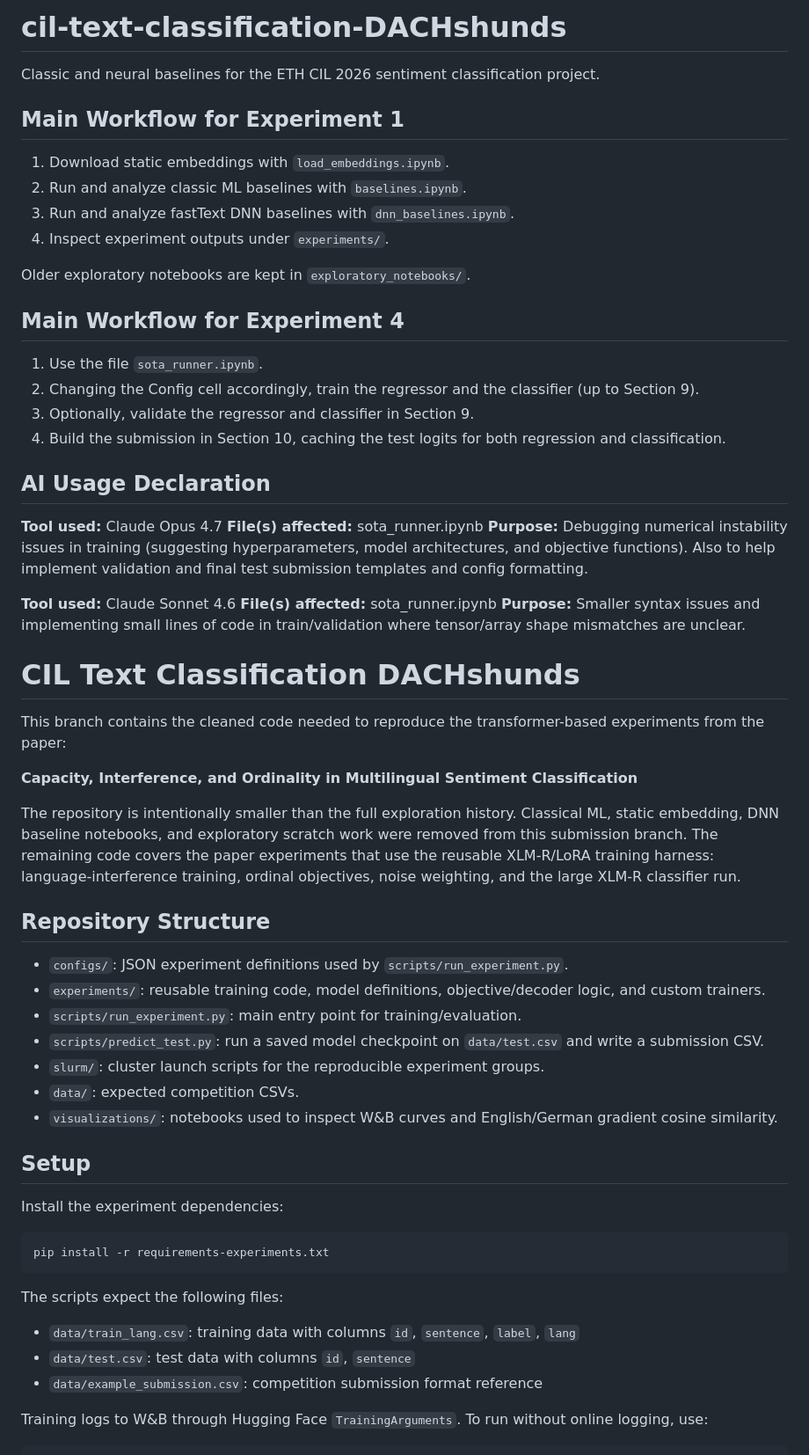
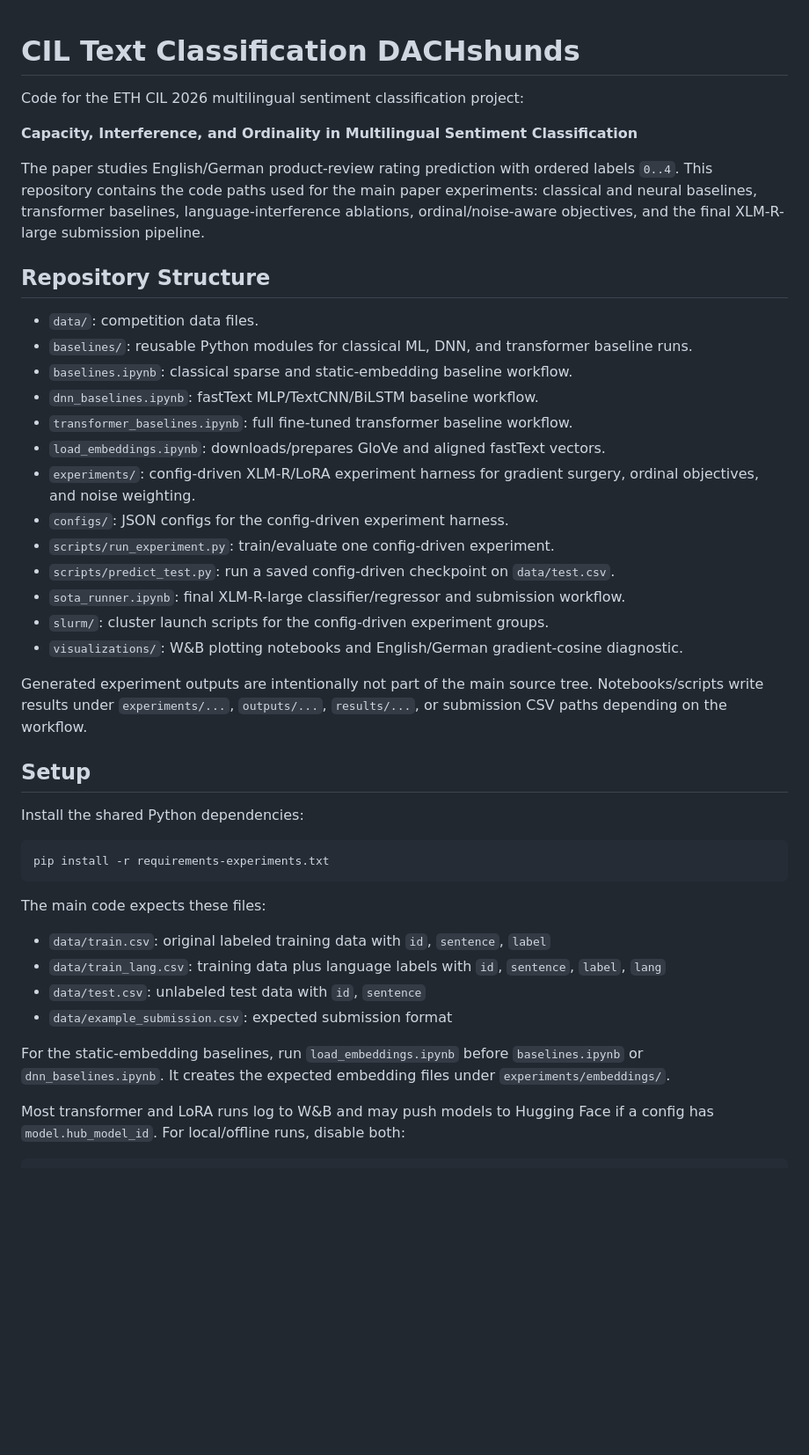
Before and after one commit to mzwick-student/cil-text-classification-DACHshunds, a Markdown page: README.md, the part around one of its changes. Shown at 88% size. Rendered like a GitHub page; blank space fills up the shorter version.

````diff
--- a/README.md
+++ b/README.md
@@ -1,65 +1,46 @@
-# cil-text-classification-DACHshunds
-
-Classic and neural baselines for the ETH CIL 2026 sentiment classification
-project.
-
-## Main Workflow for Experiment 1
-
-1. Download static embeddings with `load_embeddings.ipynb`.
-2. Run and analyze classic ML baselines with `baselines.ipynb`.
-3. Run and analyze fastText DNN baselines with `dnn_baselines.ipynb`.
-4. Inspect experiment outputs under `experiments/`.
-
-Older exploratory notebooks are kept in `exploratory_notebooks/`.
-
-## Main Workflow for Experiment 4
-
-1. Use the file `sota_runner.ipynb`.
-2. Changing the Config cell accordingly, train the regressor and the classifier (up to Section 9).
-3. Optionally, validate the regressor and classifier in Section 9.
-4. Build the submission in Section 10, caching the test logits for both regression and classification.
-
-## AI Usage Declaration
-
-**Tool used:** Claude Opus 4.7
-**File(s) affected:** sota_runner.ipynb
-**Purpose:** Debugging numerical instability issues in training (suggesting hyperparameters, model architectures, and objective functions). Also to help implement validation and final test submission templates and config formatting.
-
-**Tool used:** Claude Sonnet 4.6
-**File(s) affected:** sota_runner.ipynb
-**Purpose:** Smaller syntax issues and implementing small lines of code in train/validation where tensor/array shape mismatches are unclear.
 # CIL Text Classification DACHshunds
 
-This branch contains the cleaned code needed to reproduce the transformer-based experiments from the paper:
+Code for the ETH CIL 2026 multilingual sentiment classification project:
 
 **Capacity, Interference, and Ordinality in Multilingual Sentiment Classification**
 
-The repository is intentionally smaller than the full exploration history. Classical ML, static embedding, DNN baseline notebooks, and exploratory scratch work were removed from this submission branch. The remaining code covers the paper experiments that use the reusable XLM-R/LoRA training harness: language-interference training, ordinal objectives, noise weighting, and the large XLM-R classifier run.
+The paper studies English/German product-review rating prediction with ordered labels `0..4`. This repository contains the code paths used for the main paper experiments: classical and neural baselines, transformer baselines, language-interference ablations, ordinal/noise-aware objectives, and the final XLM-R-large submission pipeline.
 
 ## Repository Structure
 
-- `configs/`: JSON experiment definitions used by `scripts/run_experiment.py`.
-- `experiments/`: reusable training code, model definitions, objective/decoder logic, and custom trainers.
-- `scripts/run_experiment.py`: main entry point for training/evaluation.
-- `scripts/predict_test.py`: run a saved model checkpoint on `data/test.csv` and write a submission CSV.
-- `slurm/`: cluster launch scripts for the reproducible experiment groups.
-- `data/`: expected competition CSVs.
-- `visualizations/`: notebooks used to inspect W&B curves and English/German gradient cosine similarity.
+- `data/`: competition data files.
+- `baselines/`: reusable Python modules for classical ML, DNN, and transformer baseline runs.
+- `baselines.ipynb`: classical sparse and static-embedding baseline workflow.
+- `dnn_baselines.ipynb`: fastText MLP/TextCNN/BiLSTM baseline workflow.
+- `transformer_baselines.ipynb`: full fine-tuned transformer baseline workflow.
+- `load_embeddings.ipynb`: downloads/prepares GloVe and aligned fastText vectors.
+- `experiments/`: config-driven XLM-R/LoRA experiment harness for gradient surgery, ordinal objectives, and noise weighting.
+- `configs/`: JSON configs for the config-driven experiment harness.
+- `scripts/run_experiment.py`: train/evaluate one config-driven experiment.
+- `scripts/predict_test.py`: run a saved config-driven checkpoint on `data/test.csv`.
+- `sota_runner.ipynb`: final XLM-R-large classifier/regressor and submission workflow.
+- `slurm/`: cluster launch scripts for the config-driven experiment groups.
+- `visualizations/`: W&B plotting notebooks and English/German gradient-cosine diagnostic.
+
+Generated experiment outputs are intentionally not part of the main source tree. Notebooks/scripts write results under `experiments/...`, `outputs/...`, `results/...`, or submission CSV paths depending on the workflow.
 
 ## Setup
 
-Install the experiment dependencies:
+Install the shared Python dependencies:
 
 ```bash
 pip install -r requirements-experiments.txt
 ```
 
-The scripts expect the following files:
+The main code expects these files:
 
-- `data/train_lang.csv`: training data with columns `id`, `sentence`, `label`, `lang`
-- `data/test.csv`: test data with columns `id`, `sentence`
-- `data/example_submission.csv`: competition submission format reference
+- `data/train.csv`: original labeled training data with `id`, `sentence`, `label`
+- `data/train_lang.csv`: training data plus language labels with `id`, `sentence`, `label`, `lang`
+- `data/test.csv`: unlabeled test data with `id`, `sentence`
+- `data/example_submission.csv`: expected submission format
 
-Training logs to W&B through Hugging Face `TrainingArguments`. To run without online logging, use:
+For the static-embedding baselines, run `load_embeddings.ipynb` before `baselines.ipynb` or `dnn_baselines.ipynb`. It creates the expected embedding files under `experiments/embeddings/`.
+
+Most transformer and LoRA runs log to W&B and may push models to Hugging Face if a config has `model.hub_model_id`. For local/offline runs, disable both:
 
 ```bash
````
Also changed, not shown: other parts of README.md (+113 -50 lines).
